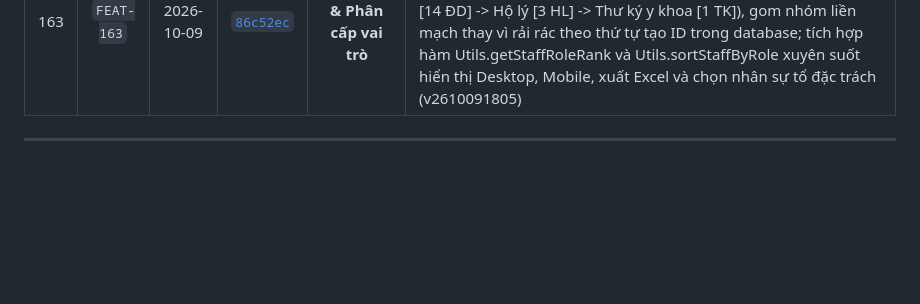
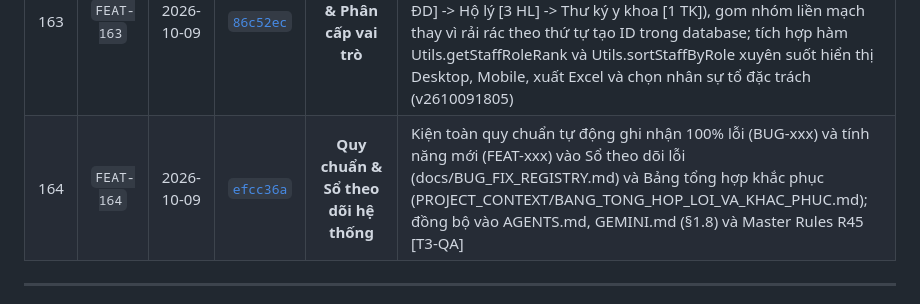
Before and after one commit to vukhuongan-dotcom/ptdtt-manager, a Markdown page: PROJECT_CONTEXT/BANG_TONG_HOP_LOI_VA_KHAC_PHUC.md, the part around the change. Rendered like a GitHub page; blank space fills up the shorter version.

Commit message:
docs(registry): ghi nhận FEAT-164 vào Bảng tổng hợp lỗi và tính năng

```diff
--- a/PROJECT_CONTEXT/BANG_TONG_HOP_LOI_VA_KHAC_PHUC.md
+++ b/PROJECT_CONTEXT/BANG_TONG_HOP_LOI_VA_KHAC_PHUC.md
@@ -280,6 +280,7 @@
 | 161 | `BUG-161` | 2026-10-09 | [`7ddd56f`](https://github.com/vukhuongan-dotcom/ptdtt-manager/commit/7ddd56f) | **Hạ tầng & Phân quyền VPS** | Khắc phục sự cố mất số liệu Dashboard (HTTP 500 trên /api/data) do lệnh chown nhầm sang www-data khiến tiến trình Flask (user ptdtt) bị PermissionError [Errno 13] trên .db.lock và .gunicorn.ctl. Đồng bộ quyền ptdtt:www-data (chmod 775), thêm ptdtt vào nhóm www-data, sửa triệt để auto-deploy.sh và setup.sh, cập nhật cảnh báo vào quy trình deploy.md (BUG-161) |
 | 162 | `FEAT-162` | 2026-10-09 | [`0fac989`](https://github.com/vukhuongan-dotcom/ptdtt-manager/commit/0fac989) | **Nhân sự & Tổ đặc trách** | Kiện toàn Tổ Truyền thông với 8 nhân sự nòng cốt (TS. BSCKII Nguyễn Phú Hữu - Tổng phụ trách; BSCKII Vũ Khương An - Quản lý nội dung & Fanpage; BSCKI Trịnh Hoàng Minh Đức - Fanpage; BSCKI Phạm Vĩnh Phú & BSCKI Phạm Thị Tuyết Minh - Zalo; Ths.ĐD Nguyễn Thị Ngọc Thùy, CNĐD Huỳnh Kim Xuân Hằng, ĐDCKI Trần Phương Quan - CLB HMNT), cập nhật CSS white-space: pre-line cho ghi chú nhiều dòng, chuyển đổi input ghi chú sang textarea tiện dụng và hỗ trợ xuất ảnh danh sách (v2610091755) |
 | 163 | `FEAT-163` | 2026-10-09 | [`86c52ec`](https://github.com/vukhuongan-dotcom/ptdtt-manager/commit/86c52ec) | **Nhân sự & Phân cấp vai trò** | Sắp xếp danh sách nhân sự theo phân cấp vai trò lâm sàng chuẩn (BCN khoa [Trưởng khoa -> Phó trưởng khoa -> ĐD Trưởng] -> Bác sĩ chính [9 BS] -> Bác sĩ học viên & BSNT [8 BS] -> Điều dưỡng [14 ĐD] -> Hộ lý [3 HL] -> Thư ký y khoa [1 TK]), gom nhóm liền mạch thay vì rải rác theo thứ tự tạo ID trong database; tích hợp hàm Utils.getStaffRoleRank và Utils.sortStaffByRole xuyên suốt hiển thị Desktop, Mobile, xuất Excel và chọn nhân sự tổ đặc trách (v2610091805) |
+| 164 | `FEAT-164` | 2026-10-09 | [`efcc36a`](https://github.com/vukhuongan-dotcom/ptdtt-manager/commit/efcc36a) | **Quy chuẩn & Sổ theo dõi hệ thống** | Kiện toàn quy chuẩn tự động ghi nhận 100% lỗi (BUG-xxx) và tính năng mới (FEAT-xxx) vào Sổ theo dõi lỗi (docs/BUG_FIX_REGISTRY.md) và Bảng tổng hợp khắc phục (PROJECT_CONTEXT/BANG_TONG_HOP_LOI_VA_KHAC_PHUC.md); đồng bộ vào AGENTS.md, GEMINI.md (§1.8) và Master Rules R45 [T3-QA] |
 
 ---
 
```
Also changed, not shown: docs/BUG_FIX_REGISTRY.md (+1 -0 lines).
